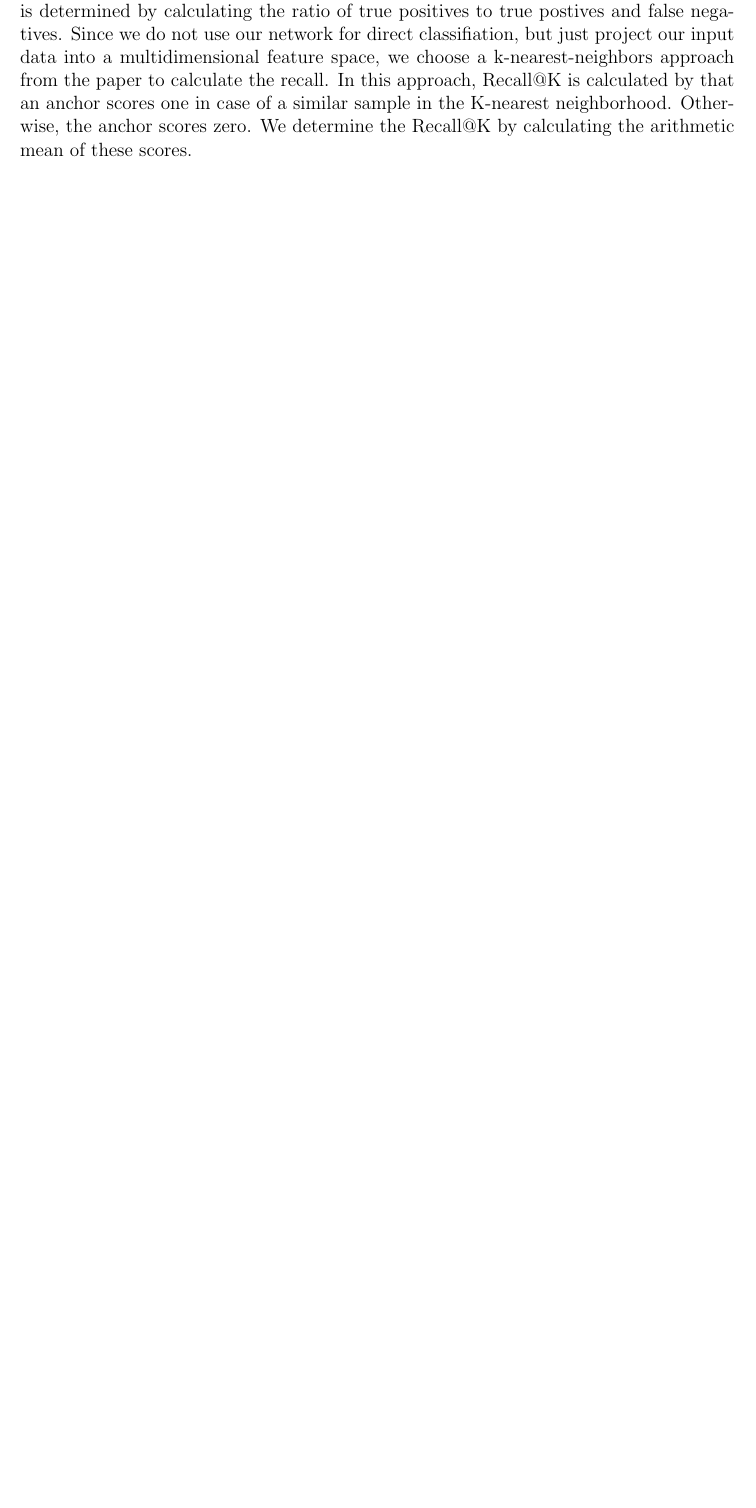
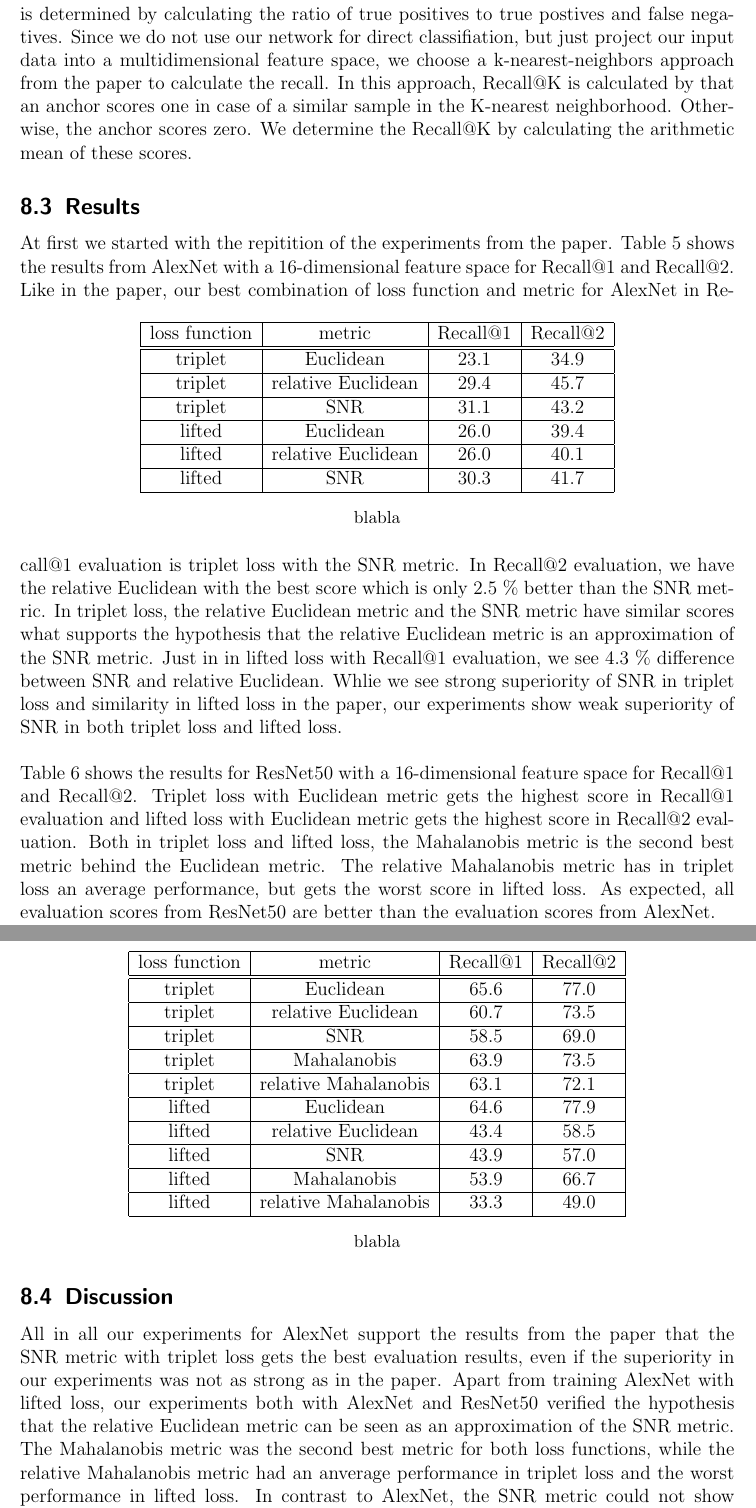
Before and after one commit to thomasrekers/A-Robust-Distance-Metric-for-Deep-Metric-Learning, a LaTeX document (report.tex): part of page 17 of 28 before the commit and two parts of pages 18 and 19 of 31 after it, the two joined at a grey line, cut so that both start at the same text, the shorter picture padded with empty space. Compiled offline with pdfLaTeX.

Commit message:
Add files via upload

```diff
--- a/report.tex
+++ b/report.tex
@@ -7,6 +7,7 @@
 \usepackage{amssymb}
 \usepackage{caption}
 \captionsetup[figure]{labelformat=empty}% redefines the caption setup of the figures environment in the beamer class.
+\captionsetup[table]{labelformat=empty}
 \usepackage{dsfont}
 \usepackage[ngerman,english]{babel}   	% Deutsches Wörterbuch usw.
 \usepackage{graphicx}	% wird für Figur Umgebung benötigt
@@ -23,6 +24,7 @@
 \usepackage[utf8]{luainputenc}
 \usepackage{graphicx}
 \usepackage{subfig}
+\bibliographystyle{plain} % Darstellung des Literaturverzeichnisses
 \theoremstyle{break}
 \newcommand{\norm}[1]{\left\lVert#1\right\rVert}
 \newtheorem{theorem}{Satz}
@@ -330,3 +330,45 @@ Our dataset is CARS196. It consists of 16,185 images of 196 different car models
 \subsection{Implementation Details}
 We used pytorch to implement the neural networks and chose the architecture of Confusezius as basic framework for the training part. The architecture delivers dataloader functions that allow to train the models in customized image batches. Because the loss functions need different batch shapes in the training, we use the preimplemented sampler functions to organize the batches for the loss functions. The loss functions have the metric name as an additional parameter. That allows us to train the same loss function with different metrics. The training is based on $demo.py$ that can be customized via command line parameters. We trained models in AlexNet and ResNet50 architecture. For every architecture we trained with the loss functions triplet loss and lifted loss and trained for all five metrics Euclidean distance $d_E$, SNR distance $d_S$, relative Euclidean distance $d_{rE}$, Mahalanobis distance $d_M$ and relative Mahalanobis distance $d_{rM}$. \\ \\
 The evaluation is based on $evaluate.py$ that can also be customized via command line parameters. We implemented Recall@K, MAP@K and F1@K but only calculated Recall@1 and Recall@2 for the comparison to the results from the paper. Usually the recall is determined by calculating the ratio of true positives to true postives and false negatives. Since we do not use our network for direct classifiation, but just project our input data into a multidimensional feature space, we choose a k-nearest-neighbors approach from the paper to calculate the recall. In this approach, Recall@K is calculated by that an anchor scores one in case of a similar sample in the K-nearest neighborhood. Otherwise, the anchor scores zero. We determine the Recall@K by calculating the arithmetic mean of these scores.
+\subsection{Results}
+At first we started with the repitition of the experiments from the paper. Table 5 shows the results from AlexNet with a 16-dimensional feature space for Recall@1 and Recall@2.
+\begin{table}[h]
+\centering
+  \begin{tabular}{| c | c | c | c |}
+    \hline
+     loss function & metric & Recall@1 & Recall@2 \\ \hline \hline
+    triplet & Euclidean & 23.1 & 34.9 \\ \hline
+    triplet & relative Euclidean & 29.4 & 45.7 \\ \hline
+    triplet & SNR & 31.1 & 43.2 \\ \hline
+    lifted & Euclidean & 26.0 & 39.4 \\ \hline
+    lifted & relative Euclidean & 26.0 & 40.1 \\ \hline
+    lifted & SNR & 30.3 & 41.7 \\
+    \hline
+  \end{tabular}
+  \caption{blabla}
+\end{table}
+Like in the paper, our best combination of loss function and metric for AlexNet in Recall@1 evaluation is triplet loss with the SNR metric. In Recall@2 evaluation, we have the relative Euclidean with the best score which is only 2.5 $\%$ better than the SNR metric. In triplet loss, the relative Euclidean metric and the SNR metric have similar scores what supports the hypothesis that the relative Euclidean metric is an approximation of the SNR metric. Just in in lifted loss with Recall@1 evaluation, we see 4.3 $\%$ difference between SNR and relative Euclidean. Whlie we see strong superiority of SNR in triplet loss and similarity in lifted loss in the paper, our experiments show weak superiority of SNR in both triplet loss and lifted loss. \\ \\
+Table 6 shows the results for ResNet50 with a 16-dimensional feature space for Recall@1 and Recall@2.
+\begin{table}[h]
+\centering
+  \begin{tabular}{| c | c | c | c |}
+    \hline
+     loss function & metric & Recall@1 & Recall@2 \\ \hline \hline
+    triplet & Euclidean & 65.6 & 77.0 \\ \hline
+    triplet & relative Euclidean & 60.7 & 73.5 \\ \hline
+    triplet & SNR & 58.5 & 69.0 \\ \hline
+    triplet & Mahalanobis & 63.9 & 73.5 \\ \hline
+    triplet & relative Mahalanobis & 63.1 & 72.1 \\ \hline
+    lifted & Euclidean & 64.6 & 77.9 \\ \hline
+    lifted & relative Euclidean & 43.4 & 58.5 \\ \hline
+    lifted & SNR & 43.9 & 57.0 \\ \hline
+    lifted & Mahalanobis & 53.9 & 66.7 \\ \hline
+    lifted & relative Mahalanobis & 33.3 & 49.0 \\ \hline
+
+  \end{tabular}
+  \caption{blabla}
+\end{table}
+Triplet loss with Euclidean metric gets the highest score in Recall@1 evaluation and lifted loss with Euclidean metric gets the highest score in Recall@2 evaluation. Both in triplet loss and lifted loss, the Mahalanobis metric is the second best metric behind the Euclidean metric. The relative Mahalanobis metric has in triplet loss an average performance, but gets the worst score in lifted loss. As expected, all evaluation scores from ResNet50 are better than the evaluation scores from AlexNet.
+\subsection{Discussion}
+All in all our experiments for AlexNet support the results from the paper that the SNR metric with triplet loss gets the best evaluation results, even if the superiority in our experiments was not as strong as in the paper. Apart from training AlexNet with lifted loss, our experiments both with AlexNet and ResNet50 verified the hypothesis that the relative Euclidean metric can be seen as an approximation of the SNR metric. The Mahalanobis metric was the second best metric for both loss functions, while the relative Mahalanobis metric had an anverage performance in triplet loss and the worst performance in lifted loss. In contrast to AlexNet, the SNR metric could not show superiority in the evaluations for ResNet50. But we also see in the paper that the SNR score improves by increasing the number of feature dimensions while the Euclidean score descreases by increasing the number of feature dimensions. Because of complexity and runtime reasons, we only trained model with 16 dimensional feature spaces. A possible superiority of SNR in ResNet50 for higher feature dimensions has still to be checked.
+\section{Conclusion}
@@ -332,0 +382 @@ The evaluation is based on $evaluate.py$ that can also be customized via command
+\bibitem{weinberger}
```
Also changed, not shown: report.tex (47 more changed lines).
